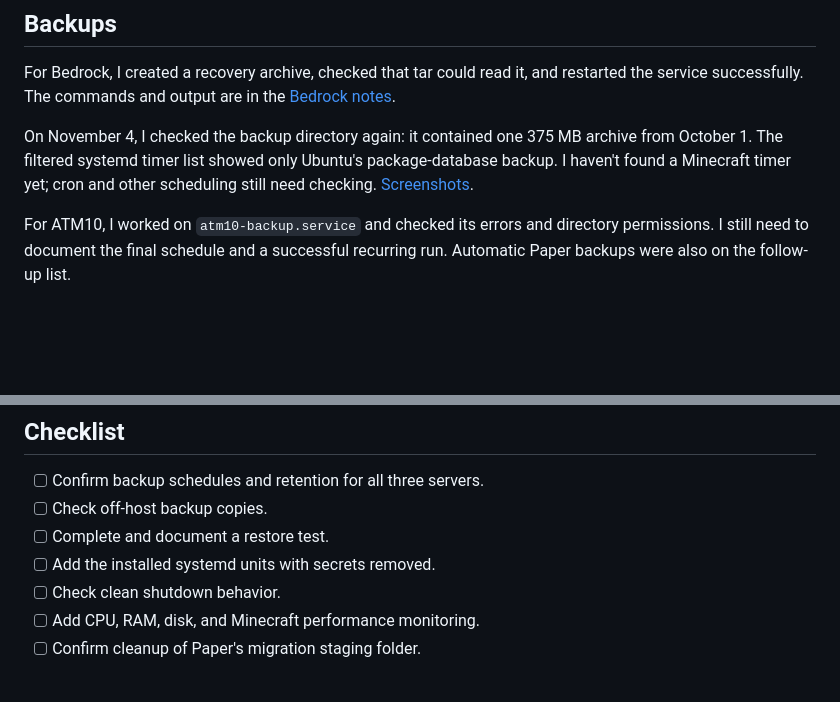
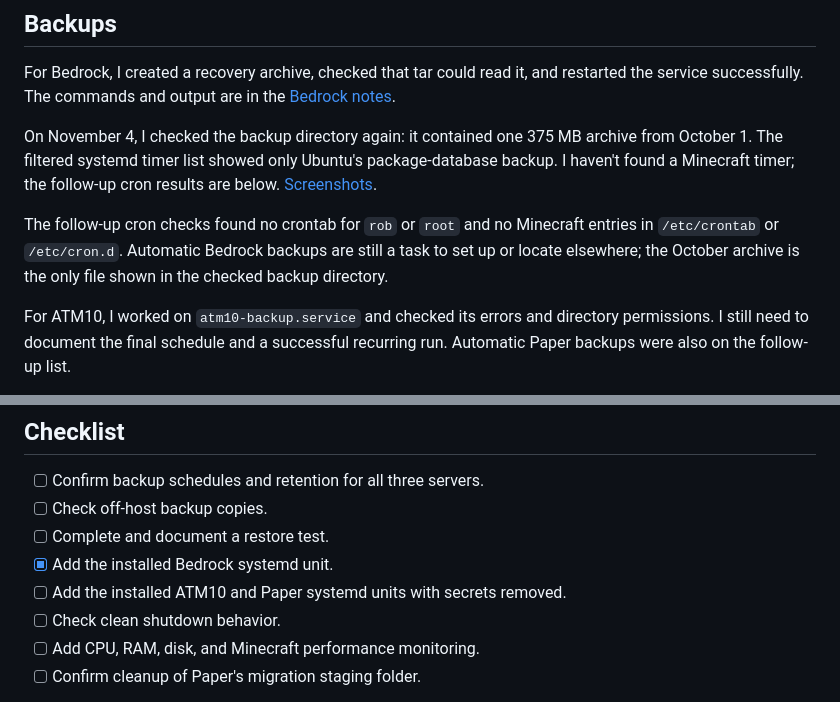
Before and after one commit to robcorbisiero/minecraft-server-infrastructure, a Markdown page: docs/operations.md, 2 parts joined by grey strips. Rendered like a GitHub page; blank space fills up the shorter version.

```diff
--- a/docs/operations.md
+++ b/docs/operations.md
@@ -6,7 +6,9 @@ All three servers were working after the Paper migration. This page is my checkl
 
 For Bedrock, I created a recovery archive, checked that tar could read it, and restarted the service successfully. The commands and output are in the [Bedrock notes](bedrock-migration.md#5-validate-a-recovery-archive).
 
-On November 4, I checked the backup directory again: it contained one 375 MB archive from October 1. The filtered systemd timer list showed only Ubuntu's package-database backup. I haven't found a Minecraft timer yet; cron and other scheduling still need checking. [Screenshots](../servers/bedrock/README.md#service-check--november-4-2026).
+On November 4, I checked the backup directory again: it contained one 375 MB archive from October 1. The filtered systemd timer list showed only Ubuntu's package-database backup. I haven't found a Minecraft timer; the follow-up cron results are below. [Screenshots](../servers/bedrock/README.md#service-check--november-4-2026).
+
+The follow-up cron checks found no crontab for `rob` or `root` and no Minecraft entries in `/etc/crontab` or `/etc/cron.d`. Automatic Bedrock backups are still a task to set up or locate elsewhere; the October archive is the only file shown in the checked backup directory.
 
 For ATM10, I worked on `atm10-backup.service` and checked its errors and directory permissions. I still need to document the final schedule and a successful recurring run. Automatic Paper backups were also on the follow-up list.
 
@@ -21,7 +23,8 @@ Before updating a server or modpack, I want a backup and a record of the version
 - [ ] Confirm backup schedules and retention for all three servers.
 - [ ] Check off-host backup copies.
 - [ ] Complete and document a restore test.
-- [ ] Add the installed systemd units with secrets removed.
+- [x] Add the installed Bedrock systemd unit.
+- [ ] Add the installed ATM10 and Paper systemd units with secrets removed.
 - [ ] Check clean shutdown behavior.
 - [ ] Add CPU, RAM, disk, and Minecraft performance monitoring.
 - [ ] Confirm cleanup of Paper's migration staging folder.
```
Also changed, not shown: screenshots/README.md (+9 -1 lines), servers/bedrock/README.md (+13 -1 lines), screenshots/bedrock-cron-check.png (added), screenshots/bedrock-systemd-unit.png (added), 1 other file.
